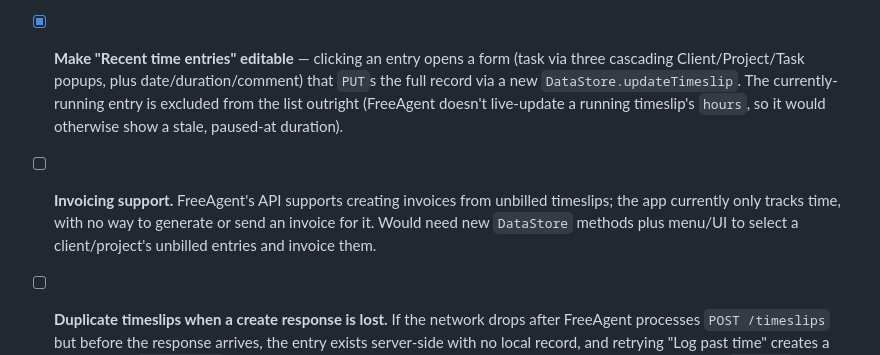
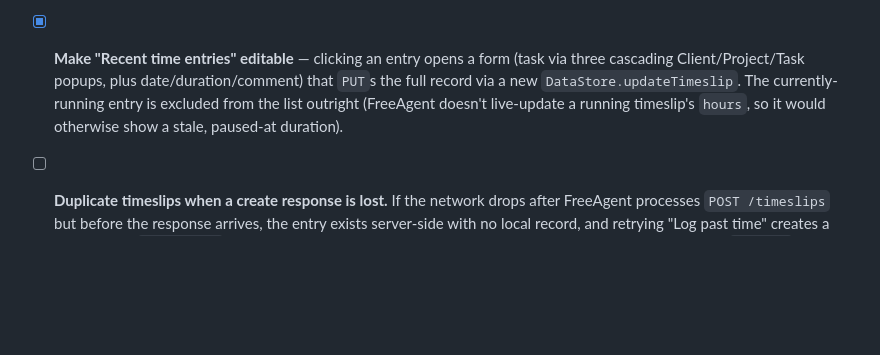
Before and after one commit to Babissimo/ratchet, a Markdown page: TODO.md, the part around the change. Drawn GitHub-style; blank space fills up the shorter version.

Commit message:
docs: drop invoicing from the roadmap
Invoicing is no longer on Ratchet's roadmap.

Co-Authored-By: Claude Opus 5.5 <noreply@anthropic.com>

```diff
--- a/TODO.md
+++ b/TODO.md
@@ -131,11 +131,6 @@ that constraint; each item notes what it costs to skip signing.
   timeslip's `hours`, so it would otherwise show a stale, paused-at
   duration).
 
-- [ ] **Invoicing support.** FreeAgent's API supports creating invoices from
-  unbilled timeslips; the app currently only tracks time, with no way to
-  generate or send an invoice for it. Would need new `DataStore` methods
-  plus menu/UI to select a client/project's unbilled entries and invoice
-  them.
 - [ ] **Duplicate timeslips when a create response is lost.** If the network drops after FreeAgent
   processes `POST /timeslips` but before the response arrives, the entry exists server-side with
   no local record, and retrying "Log past time" creates a second one. `startTimer` self-heals
```
